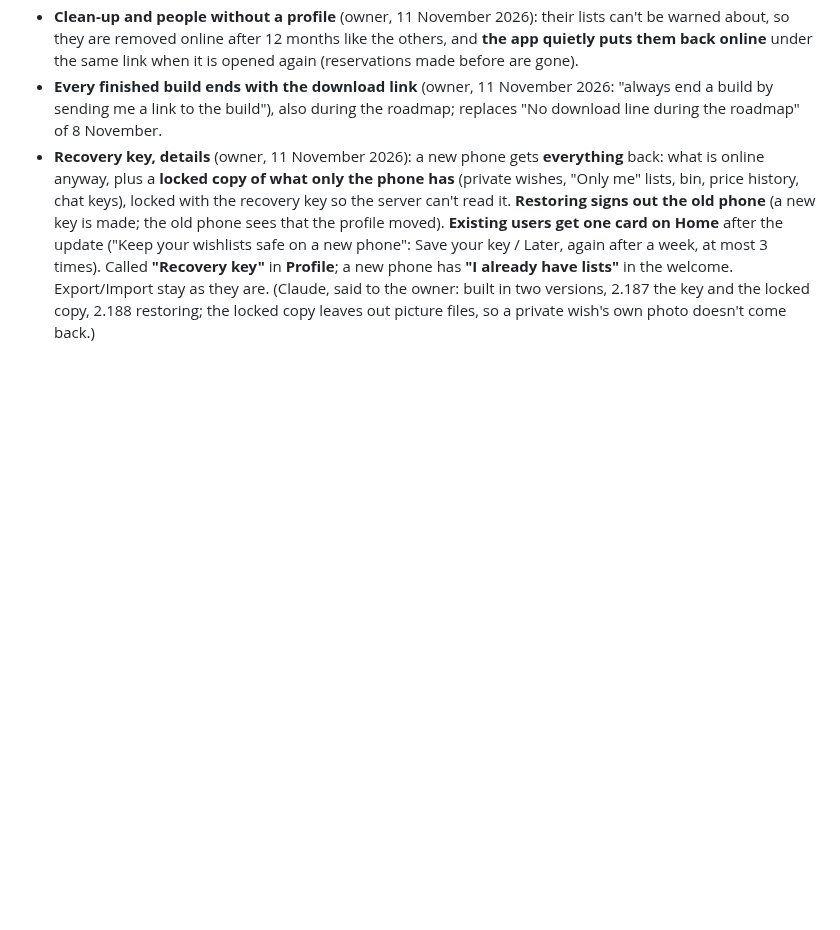
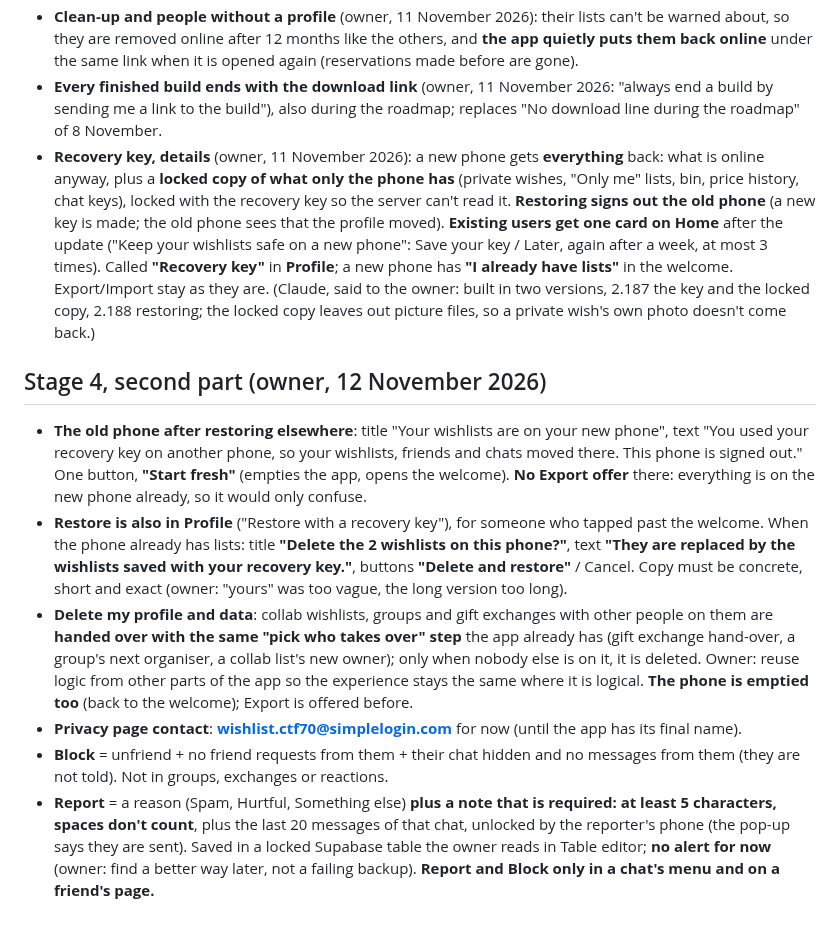
Before and after one commit to AndroidEnthusiast/Wishlist, a Markdown page: docs/DECISIONS.md, the part around the change. Rendered like a GitHub page; blank space fills up the shorter version.

Commit message:
docs: Stage 4 decisions, 12 November (restore, delete my data, privacy contact, report and block)
Co-Authored-By: Claude Opus 5.5 <noreply@anthropic.com>
Claude-Session: https://claude.ai/code/session_014S1iYDMKunhe1HQzu48QCV

```diff
--- a/docs/DECISIONS.md
+++ b/docs/DECISIONS.md
@@ -563,3 +563,25 @@ What the owner has decided, and why. Follow these unless the owner changes their
   key"** in **Profile**; a new phone has **"I already have lists"** in the welcome. Export/Import stay as they are.
   (Claude, said to the owner: built in two versions, 2.187 the key and the locked copy, 2.188 restoring; the locked
   copy leaves out picture files, so a private wish's own photo doesn't come back.)
+
+## Stage 4, second part (owner, 12 November 2026)
+- **The old phone after restoring elsewhere**: title "Your wishlists are on your new phone", text "You used your
+  recovery key on another phone, so your wishlists, friends and chats moved there. This phone is signed out." One
+  button, **"Start fresh"** (empties the app, opens the welcome). **No Export offer** there: everything is on the new
+  phone already, so it would only confuse.
+- **Restore is also in Profile** ("Restore with a recovery key"), for someone who tapped past the welcome. When the phone
+  already has lists: title **"Delete the 2 wishlists on this phone?"**, text **"They are replaced by the wishlists saved
+  with your recovery key."**, buttons **"Delete and restore"** / Cancel. Copy must be concrete, short and exact (owner:
+  "yours" was too vague, the long version too long).
+- **Delete my profile and data**: collab wishlists, groups and gift exchanges with other people on them are **handed
+  over with the same "pick who takes over" step** the app already has (gift exchange hand-over, a group's next
+  organiser, a collab list's new owner); only when nobody else is on it, it is deleted. Owner: reuse logic from other
+  parts of the app so the experience stays the same where it is logical. **The phone is emptied too** (back to the
+  welcome); Export is offered before.
+- **Privacy page contact**: **wishlist.ctf70@simplelogin.com** for now (until the app has its final name).
+- **Block** = unfriend + no friend requests from them + their chat hidden and no messages from them (they are not
+  told). Not in groups, exchanges or reactions.
+- **Report** = a reason (Spam, Hurtful, Something else) **plus a note that is required: at least 5 characters, spaces
+  don't count**, plus the last 20 messages of that chat, unlocked by the reporter's phone (the pop-up says they are
+  sent). Saved in a locked Supabase table the owner reads in Table editor; **no alert for now** (owner: find a better
+  way later, not a failing backup). **Report and Block only in a chat's menu and on a friend's page.**
```
